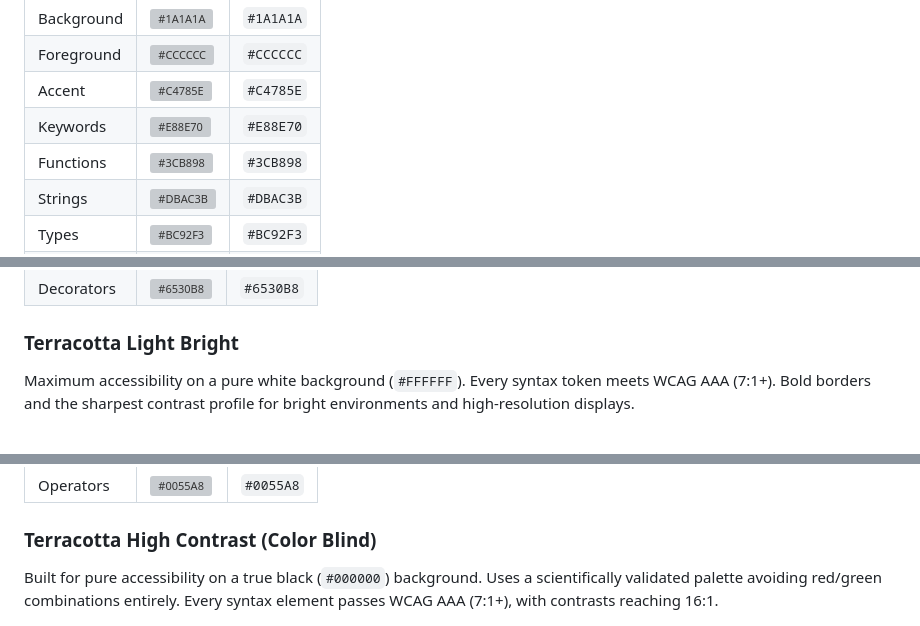
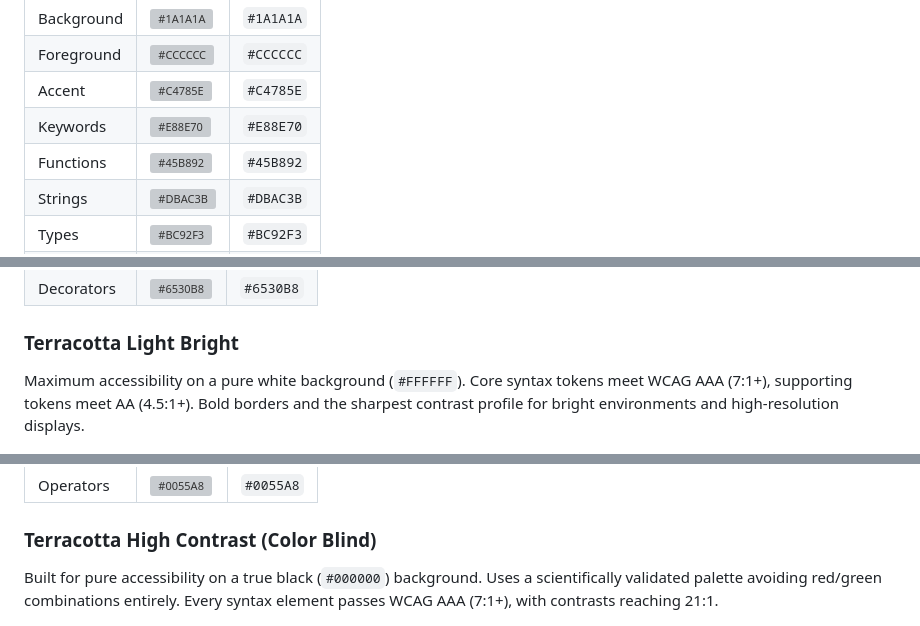
Before and after one commit to ceharsh24/terracotta-theme, a Markdown page: README.md, 3 parts joined by grey strips. Rendered like a GitHub page; grey boxes are pictures that could not be loaded.

```diff
--- a/README.md
+++ b/README.md
@@ -44,7 +44,7 @@ Lower contrast for prolonged night sessions. Built on a softer grey (`#1A1A1A`)
 | Foreground  | ![#CCCCCC](https://placehold.co/16x16/CCCCCC/CCCCCC.png)   | `#CCCCCC` |
 | Accent      | ![#C4785E](https://placehold.co/16x16/C4785E/C4785E.png)   | `#C4785E` |
 | Keywords    | ![#E88E70](https://placehold.co/16x16/E88E70/E88E70.png)   | `#E88E70` |
-| Functions   | ![#3CB898](https://placehold.co/16x16/3CB898/3CB898.png)   | `#3CB898` |
+| Functions   | ![#45B892](https://placehold.co/16x16/45B892/45B892.png)   | `#45B892` |
 | Strings     | ![#DBAC3B](https://placehold.co/16x16/DBAC3B/DBAC3B.png)   | `#DBAC3B` |
 | Types       | ![#BC92F3](https://placehold.co/16x16/BC92F3/BC92F3.png)   | `#BC92F3` |
 | Numbers     | ![#CC9D4D](https://placehold.co/16x16/CC9D4D/CC9D4D.png)   | `#CC9D4D` |
@@ -71,7 +71,7 @@ A warm paper-like light theme using a beautifully soft off-white background (`#F
 
 ### Terracotta Light Bright
 
-Maximum accessibility on a pure white background (`#FFFFFF`). Every syntax token meets WCAG AAA (7:1+). Bold borders and the sharpest contrast profile for bright environments and high-resolution displays.
+Maximum accessibility on a pure white background (`#FFFFFF`). Core syntax tokens meet WCAG AAA (7:1+), supporting tokens meet AA (4.5:1+). Bold borders and the sharpest contrast profile for bright environments and high-resolution displays.
 
 ![Terracotta Light Bright](screenshots/screenshot-light-bright.png)
 
@@ -89,7 +89,7 @@ Maximum accessibility on a pure white background (`#FFFFFF`). Every syntax token
 
 ### Terracotta High Contrast (Color Blind)
 
-Built for pure accessibility on a true black (`#000000`) background. Uses a scientifically validated palette avoiding red/green combinations entirely. Every syntax element passes WCAG AAA (7:1+), with contrasts reaching 16:1.
+Built for pure accessibility on a true black (`#000000`) background. Uses a scientifically validated palette avoiding red/green combinations entirely. Every syntax element passes WCAG AAA (7:1+), with contrasts reaching 21:1.
 
 ![Terracotta High Contrast Color Blind](screenshots/screenshot-high-contrast-cb.png)
 
```
Also changed, not shown: other parts of README.md (+21 -15 lines), screenshots/screenshot-dark-dimmed.png, screenshots/screenshot-light-bright.png, screenshots/screenshot-light.png, 12 other files.
